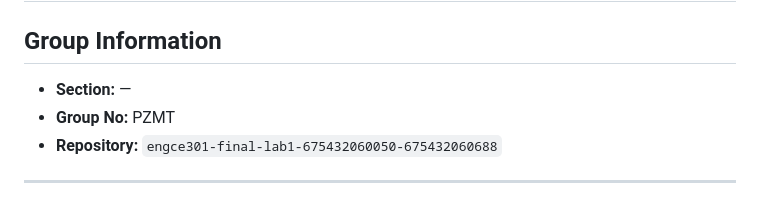
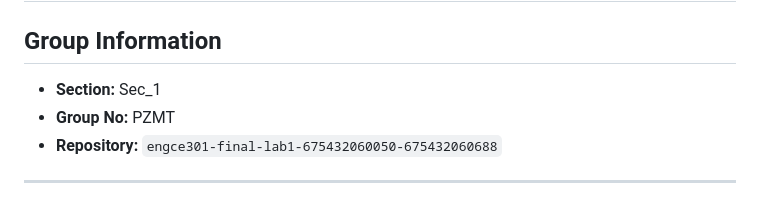
Before and after one commit to Zag5A6167/engce301-final-lab1-675432060050-675432060688, a Markdown page: README.md, the part around the change. Drawn GitHub-style.

```diff
--- a/README.md
+++ b/README.md
@@ -2,7 +2,7 @@
 
 ## Group Information
 
-- **Section:** —
+- **Section:** Sec_1
 - **Group No:** PZMT
 - **Repository:** `engce301-final-lab1-675432060050-675432060688`
 
```
